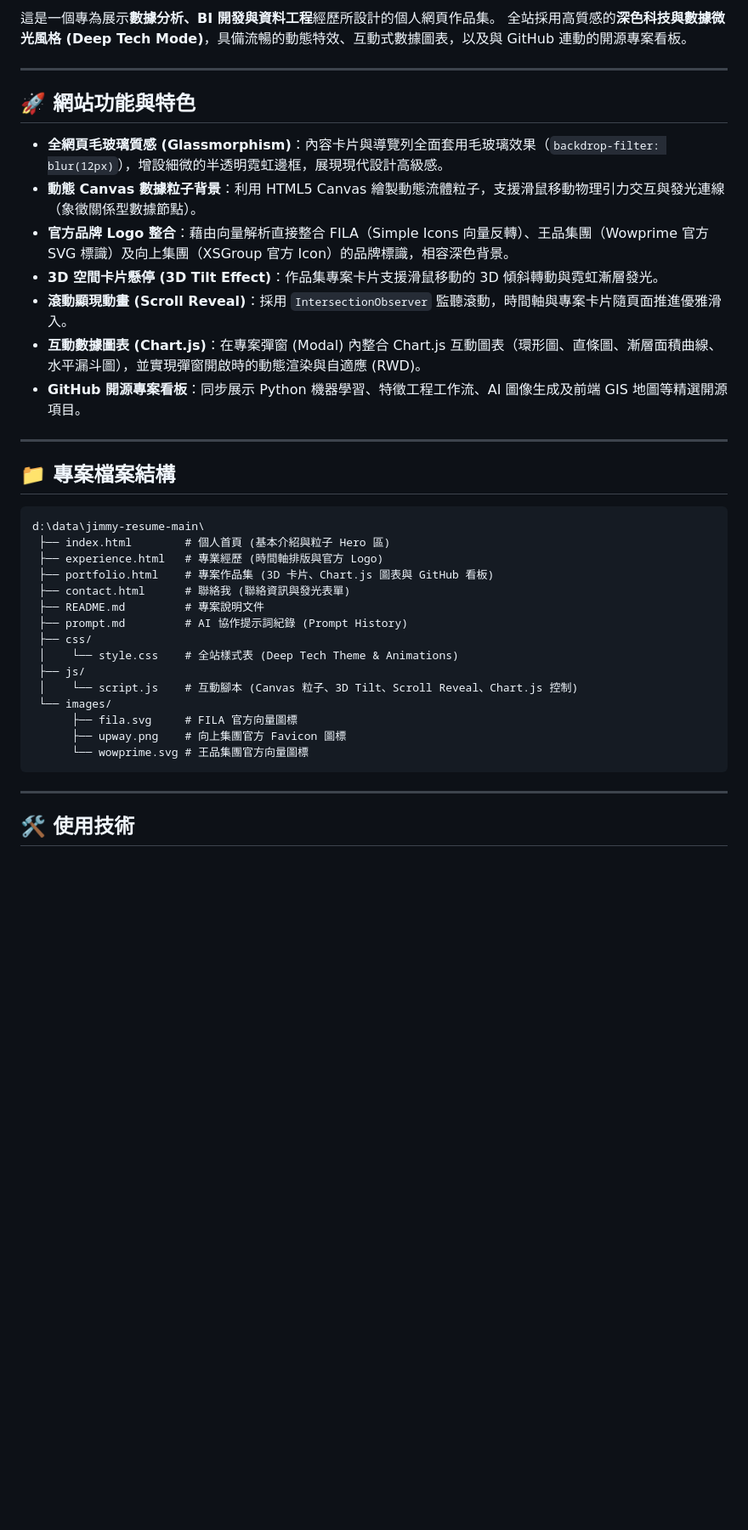
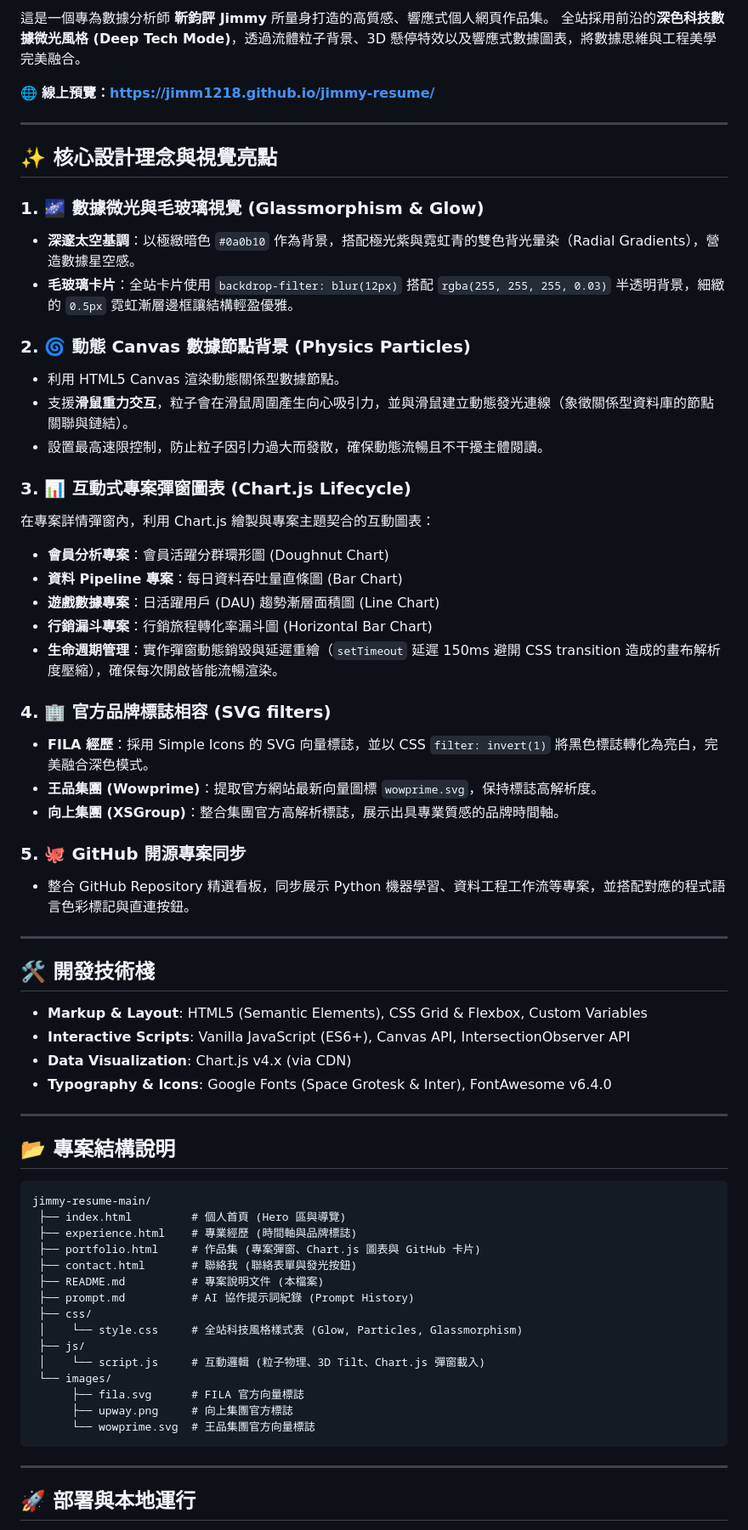
Before and after one commit to jimm1218/jimmy-resume, a Markdown page: README.md, the part around one of its changes. Shown at 85% size. GitHub-like rendering; blank space fills up the shorter version.

Commit message:
docs: update README.md and prompt.md with technical details and collaboration timeline

````diff
--- a/README.md
+++ b/README.md
@@ -4,42 +6,70 @@
 
-這是一個專為展示**數據分析、BI 開發與資料工程**經歷所設計的個人網頁作品集。
-全站採用高質感的**深色科技與數據微光風格 (Deep Tech Mode)**，具備流暢的動態特效、互動式數據圖表，以及與 GitHub 連動的開源專案看板。
+這是一個專為數據分析師 **靳鈞評 Jimmy** 所量身打造的高質感、響應式個人網頁作品集。
+全站採用前沿的**深色科技數據微光風格 (Deep Tech Mode)**，透過流體粒子背景、3D 懸停特效以及響應式數據圖表，將數據思維與工程美學完美融合。
+
+🌐 **線上預覽：[https://jimm1218.github.io/jimmy-resume/](https://jimm1218.github.io/jimmy-resume/)**
 
 ---
 
-## 🚀 網站功能與特色
+## ✨ 核心設計理念與視覺亮點
 
-*   **全網頁毛玻璃質感 (Glassmorphism)**：內容卡片與導覽列全面套用毛玻璃效果（`backdrop-filter: blur(12px)`），增設細微的半透明霓虹邊框，展現現代設計高級感。
-*   **動態 Canvas 數據粒子背景**：利用 HTML5 Canvas 繪製動態流體粒子，支援滑鼠移動物理引力交互與發光連線（象徵關係型數據節點）。
-*   **官方品牌 Logo 整合**：藉由向量解析直接整合 FILA（Simple Icons 向量反轉）、王品集團（Wowprime 官方 SVG 標識）及向上集團（XSGroup 官方 Icon）的品牌標識，相容深色背景。
-*   **3D 空間卡片懸停 (3D Tilt Effect)**：作品集專案卡片支援滑鼠移動的 3D 傾斜轉動與霓虹漸層發光。
-*   **滾動顯現動畫 (Scroll Reveal)**：採用 `IntersectionObserver` 監聽滾動，時間軸與專案卡片隨頁面推進優雅滑入。
-*   **互動數據圖表 (Chart.js)**：在專案彈窗 (Modal) 內整合 Chart.js 互動圖表（環形圖、直條圖、漸層面積曲線、水平漏斗圖），並實現彈窗開啟時的動態渲染與自適應 (RWD)。
-*   **GitHub 開源專案看板**：同步展示 Python 機器學習、特徵工程工作流、AI 圖像生成及前端 GIS 地圖等精選開源項目。
+### 1. 🌌 數據微光與毛玻璃視覺 (Glassmorphism & Glow)
+*   **深邃太空基調**：以極緻暗色 `#0a0b10` 作為背景，搭配極光紫與霓虹青的雙色背光暈染（Radial Gradients），營造數據星空感。
+*   **毛玻璃卡片**：全站卡片使用 `backdrop-filter: blur(12px)` 搭配 `rgba(255, 255, 255, 0.03)` 半透明背景，細緻的 `0.5px` 霓虹漸層邊框讓結構輕盈優雅。
+
+### 2. 🌀 動態 Canvas 數據節點背景 (Physics Particles)
+*   利用 HTML5 Canvas 渲染動態關係型數據節點。
+*   支援**滑鼠重力交互**，粒子會在滑鼠周圍產生向心吸引力，並與滑鼠建立動態發光連線（象徵關係型資料庫的節點關聯與鏈結）。
+*   設置最高速限控制，防止粒子因引力過大而發散，確保動態流暢且不干擾主體閱讀。
+
+### 3. 📊 互動式專案彈窗圖表 (Chart.js Lifecycle)
+在專案詳情彈窗內，利用 Chart.js 繪製與專案主題契合的互動圖表：
+*   **會員分析專案**：會員活躍分群環形圖 (Doughnut Chart)
+*   **資料 Pipeline 專案**：每日資料吞吐量直條圖 (Bar Chart)
+*   **遊戲數據專案**：日活躍用戶 (DAU) 趨勢漸層面積圖 (Line Chart)
+*   **行銷漏斗專案**：行銷旅程轉化率漏斗圖 (Horizontal Bar Chart)
+*   **生命週期管理**：實作彈窗動態銷毀與延遲重繪（`setTimeout` 延遲 150ms 避開 CSS transition 造成的畫布解析度壓縮），確保每次開啟皆能流暢渲染。
+
+### 4. 🏢 官方品牌標誌相容 (SVG filters)
+*   **FILA 經歷**：採用 Simple Icons 的 SVG 向量標誌，並以 CSS `filter: invert(1)` 將黑色標誌轉化為亮白，完美融合深色模式。
+*   **王品集團 (Wowprime)**：提取官方網站最新向量圖標 `wowprime.svg`，保持標誌高解析度。
+*   **向上集團 (XSGroup)**：整合集團官方高解析標誌，展示出具專業質感的品牌時間軸。
+
+### 5. 🐙 GitHub 開源專案同步
+*   整合 GitHub Repository 精選看板，同步展示 Python 機器學習、資料工程工作流等專案，並搭配對應的程式語言色彩標記與直連按鈕。
 
 ---
 
-## 📁 專案檔案結構
+## 🛠️ 開發技術棧
+
+*   **Markup & Layout**: HTML5 (Semantic Elements), CSS Grid & Flexbox, Custom Variables
+*   **Interactive Scripts**: Vanilla JavaScript (ES6+), Canvas API, IntersectionObserver API
+*   **Data Visualization**: Chart.js v4.x (via CDN)
+*   **Typography & Icons**: Google Fonts (Space Grotesk & Inter), FontAwesome v6.4.0
+
+---
+
+## 📂 專案結構說明
 
 ```text
-d:\data\jimmy-resume-main\
- ├── index.html        # 個人首頁 (基本介紹與粒子 Hero 區)
- ├── experience.html   # 專業經歷 (時間軸排版與官方 Logo)
- ├── portfolio.html    # 專案作品集 (3D 卡片、Chart.js 圖表與 GitHub 看板)
- ├── contact.html      # 聯絡我 (聯絡資訊與發光表單)
- ├── README.md         # 專案說明文件
- ├── prompt.md         # AI 協作提示詞紀錄 (Prompt History)
+jimmy-resume-main/
+ ├── index.html         # 個人首頁 (Hero 區與導覽)
+ ├── experience.html    # 專業經歷 (時間軸與品牌標誌)
+ ├── portfolio.html     # 作品集 (專案彈窗、Chart.js 圖表與 GitHub 卡片)
+ ├── contact.html       # 聯絡我 (聯絡表單與發光按鈕)
+ ├── README.md          # 專案說明文件 (本檔案)
+ ├── prompt.md          # AI 協作提示詞紀錄 (Prompt History)
  ├── css/
- │    └── style.css    # 全站樣式表 (Deep Tech Theme & Animations)
+ │    └── style.css     # 全站科技風格樣式表 (Glow, Particles, Glassmorphism)
  ├── js/
- │    └── script.js    # 互動腳本 (Canvas 粒子、3D Tilt、Scroll Reveal、Chart.js 控制)
+ │    └── script.js     # 互動邏輯 (粒子物理、3D Tilt、Chart.js 彈窗載入)
  └── images/
-      ├── fila.svg     # FILA 官方向量圖標
-      ├── upway.png    # 向上集團官方 Favicon 圖標
-      └── wowprime.svg # 王品集團官方向量圖標
+      ├── fila.svg      # FILA 官方向量標誌
+      ├── upway.png     # 向上集團官方標誌
+      └── wowprime.svg  # 王品集團官方向量標誌
 ```
 
 ---
 
-## 🛠️ 使用技術
+## 🚀 部署與本地運行
 
````
Also changed, not shown: other parts of README.md (+19 -16 lines), prompt.md (+90 -82 lines).
